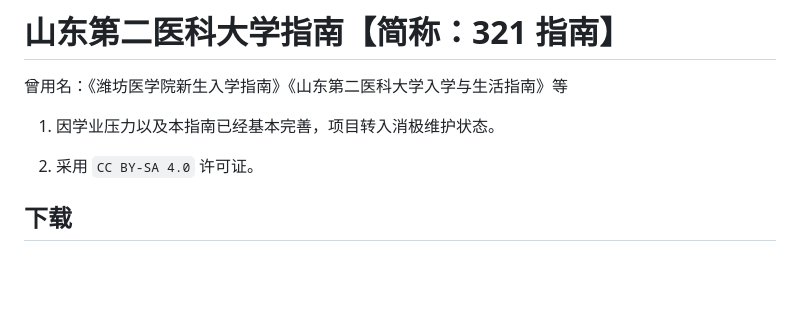
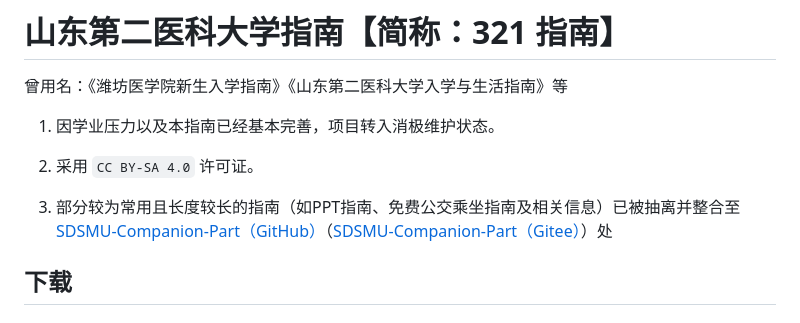
Before and after one commit to Mikachu2333/sdsmu_welcome_tex, a Markdown page: README.md, the part around the change. Rendered like a GitHub page; blank space fills up the shorter version.

Commit message:
update readme with sdsmu-companion part repot info

```diff
--- a/README.md
+++ b/README.md
@@ -5,6 +5,8 @@
 1. 因学业压力以及本指南已经基本完善，项目转入消极维护状态。
 
 2. 采用 `CC BY-SA 4.0` 许可证。
+
+3. 部分较为常用且长度较长的指南（如PPT指南、免费公交乘坐指南及相关信息）已被抽离并整合至 [SDSMU-Companion-Part（GitHub）](https://github.com/Mikachu2333/SDSMU-Companion-Part/)（[SDSMU-Companion-Part（Gitee）](https://gitee.com/linkchou/SDSMU-Companion-Part/)）处
 
 ## 下载
 
```
